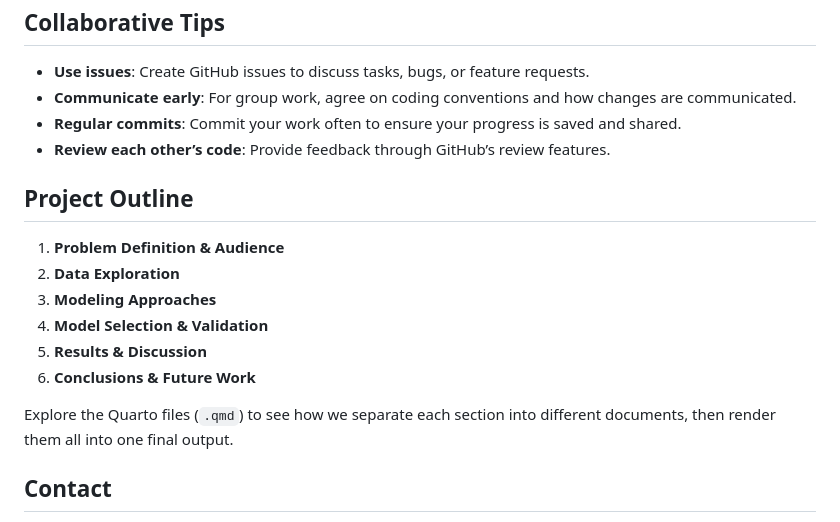
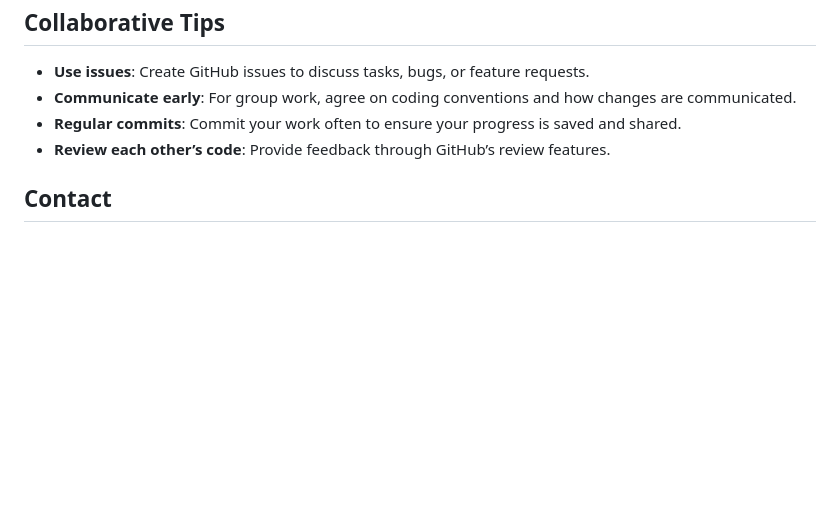
Before and after one commit to GoldbergData/quarto-tutorial-child-documents, a Markdown page: README.md, the part around the change. GitHub-like rendering; blank space fills up the shorter version.

Commit message:
some work

```diff
--- a/README.md
+++ b/README.md
@@ -142,17 +142,6 @@ Each time you push updates using render.sh, GitHub Pages will automatically upda
 - **Regular commits**: Commit your work often to ensure your progress is saved and shared.
 - **Review each other’s code**: Provide feedback through GitHub’s review features.
 
-## Project Outline
-
-1. **Problem Definition & Audience**
-2. **Data Exploration**
-3. **Modeling Approaches**
-4. **Model Selection & Validation**
-5. **Results & Discussion**
-6. **Conclusions & Future Work**
-
-Explore the Quarto files (`.qmd`) to see how we separate each section into different documents, then render them all into one final output.
-
 ## Contact
 
 If you have questions or suggestions for improvement, feel free to email me. Good luck with your time series project!
```
